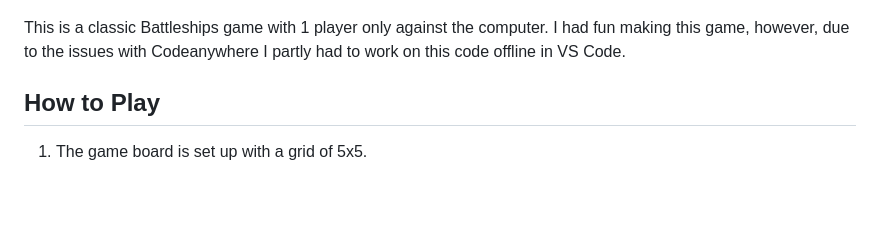
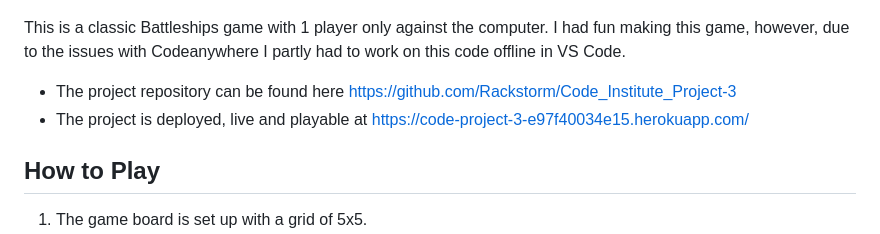
Before and after one commit to Rackstorm/Code_Institute_Project-3, a Markdown page: README.md, the part around the change. GitHub-like rendering; blank space fills up the shorter version.

Commit message:
last final touches on README.md

```diff
--- a/README.md
+++ b/README.md
@@ -3,6 +3,9 @@
 ![Mockup](docs/readme_images/mockup.png)
 
 This is a classic Battleships game with 1 player only against the computer. I had fun making this game, however, due to the issues with Codeanywhere I partly had to work on this code offline in VS Code.
+
+* The project repository can be found here https://github.com/Rackstorm/Code_Institute_Project-3
+* The project is deployed, live and playable at https://code-project-3-e97f40034e15.herokuapp.com/
 
 ## How to Play
 1. The game board is set up with a grid of 5x5.
```
Also changed, not shown: docs/readme_images/winner.png (added).
